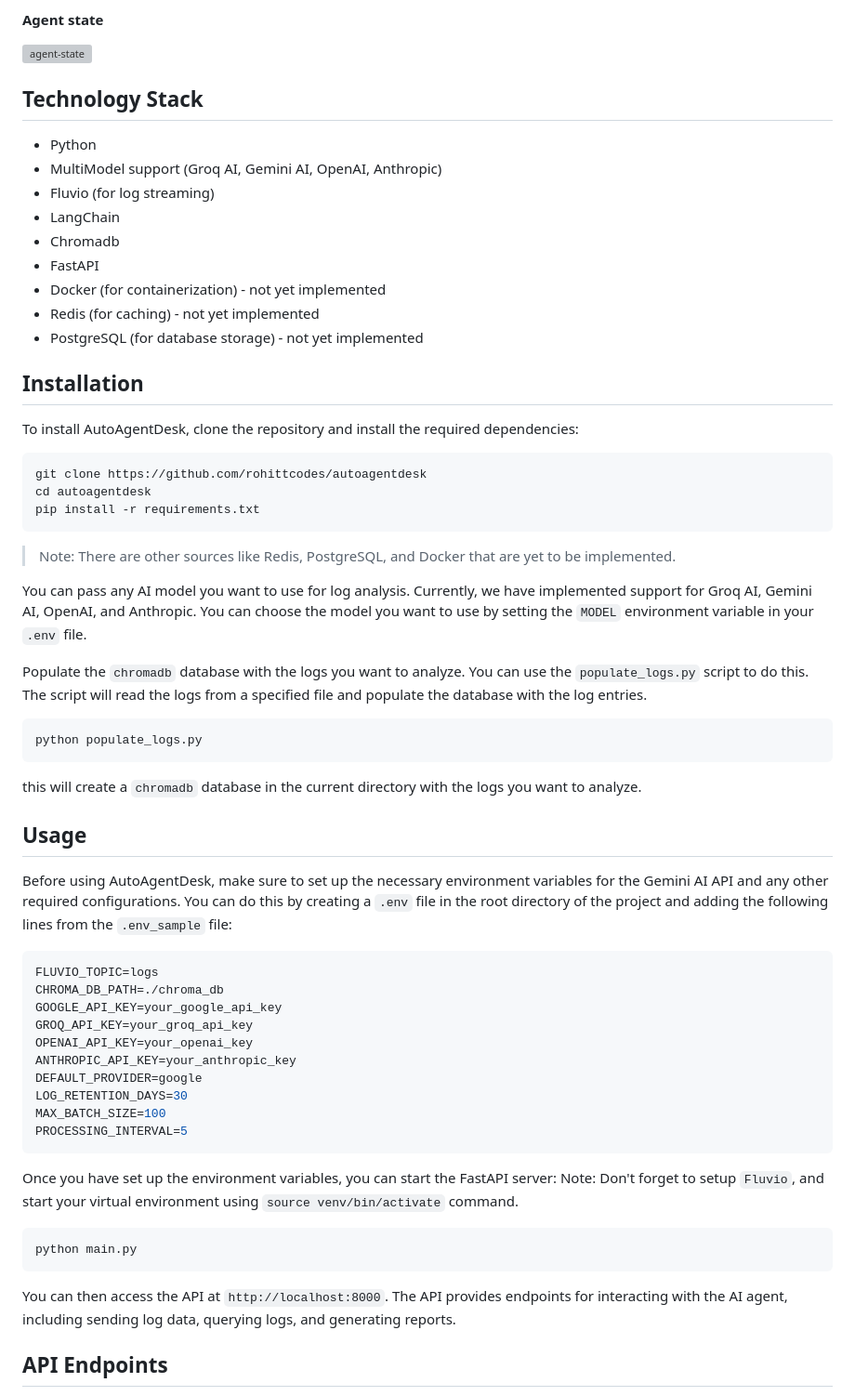
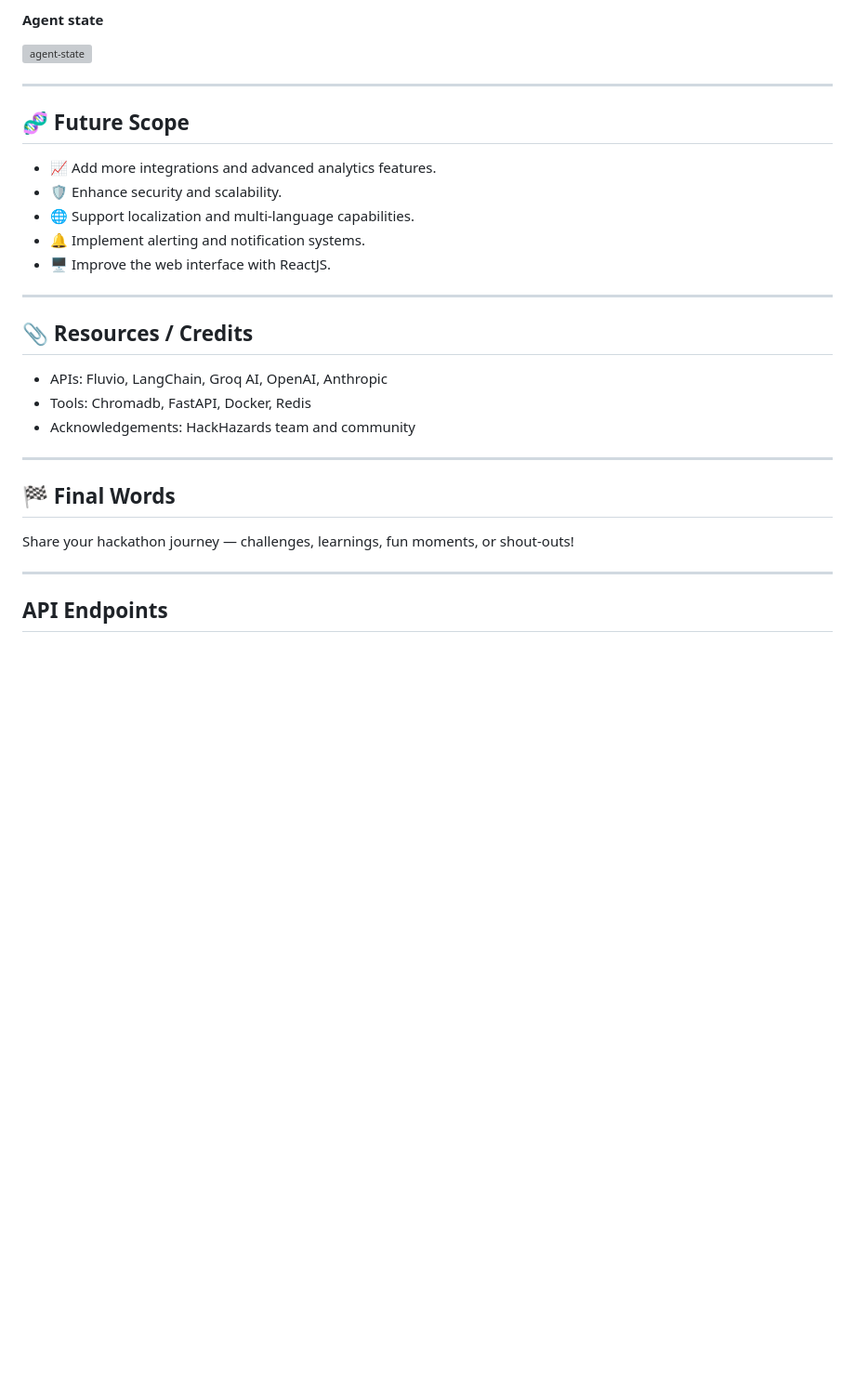
Before and after one commit to rohittcodes/autoagentdesk, a Markdown page: README.md, the part around one of its changes. Shown at 93% size. Drawn GitHub-style; folded sections open; blank space fills up the shorter version; grey boxes are pictures that could not be loaded.

````diff
--- a/README.md
+++ b/README.md
@@ -32,61 +140,31 @@ AutoAgentDesk is an AI agent designed to assist with log analytics and querying.
 
 </details>
 
-## Technology Stack
-- Python
-- MultiModel support (Groq AI, Gemini AI, OpenAI, Anthropic)
-- Fluvio (for log streaming)
-- LangChain
-- Chromadb
-- FastAPI
-- Docker (for containerization) - not yet implemented
-- Redis (for caching) - not yet implemented
-- PostgreSQL (for database storage) - not yet implemented
+---
 
-## Installation
-To install AutoAgentDesk, clone the repository and install the required dependencies:
+## 🧬 Future Scope
 
-```bash
-git clone https://github.com/rohittcodes/autoagentdesk
-cd autoagentdesk
-pip install -r requirements.txt
-```
+- 📈 Add more integrations and advanced analytics features.
+- 🛡️ Enhance security and scalability.
+- 🌐 Support localization and multi-language capabilities.
+- 🔔 Implement alerting and notification systems.
+- 🖥️ Improve the web interface with ReactJS.
 
-> Note: There are other sources like Redis, PostgreSQL, and Docker that are yet to be implemented.
+---
 
-You can pass any AI model you want to use for log analysis. Currently, we have implemented support for Groq AI, Gemini AI, OpenAI, and Anthropic. You can choose the model you want to use by setting the `MODEL` environment variable in your `.env` file.
+## 📎 Resources / Credits
 
-Populate the `chromadb` database with the logs you want to analyze. You can use the `populate_logs.py` script to do this. The script will read the logs from a specified file and populate the database with the log entries.
+- APIs: Fluvio, LangChain, Groq AI, OpenAI, Anthropic
+- Tools: Chromadb, FastAPI, Docker, Redis
+- Acknowledgements: HackHazards team and community
 
-```bash
-python populate_logs.py
-```
-this will create a `chromadb` database in the current directory with the logs you want to analyze.
+---
 
-## Usage
-Before using AutoAgentDesk, make sure to set up the necessary environment variables for the Gemini AI API and any other required configurations. You can do this by creating a `.env` file in the root directory of the project and adding the following lines from the `.env_sample` file:
+## 🏁 Final Words
 
-```bash
-FLUVIO_TOPIC=logs
-CHROMA_DB_PATH=./chroma_db
-GOOGLE_API_KEY=your_google_api_key
-GROQ_API_KEY=your_groq_api_key
-OPENAI_API_KEY=your_openai_key
-ANTHROPIC_API_KEY=your_anthropic_key
-DEFAULT_PROVIDER=google
-LOG_RETENTION_DAYS=30
-MAX_BATCH_SIZE=100
-PROCESSING_INTERVAL=5
-```
+Share your hackathon journey — challenges, learnings, fun moments, or shout-outs!
 
-Once you have set up the environment variables, you can start the FastAPI server:
-Note: Don't forget to setup `Fluvio`, and start your virtual environment using `source venv/bin/activate` command.
-
-```bash
-python main.py
-```
-
-You can then access the API at `http://localhost:8000`. The API provides endpoints for interacting with the AI agent, including sending log data, querying logs, and generating reports.
+---
 
 ## API Endpoints
 - `/logs`: Endpoint for analyzing logs. You can access this endpoint to send log data to the AI agent for analysis. The agent will process the logs and return insights based on the data.
````
Also changed, not shown: other parts of README.md (+117 -9 lines).
